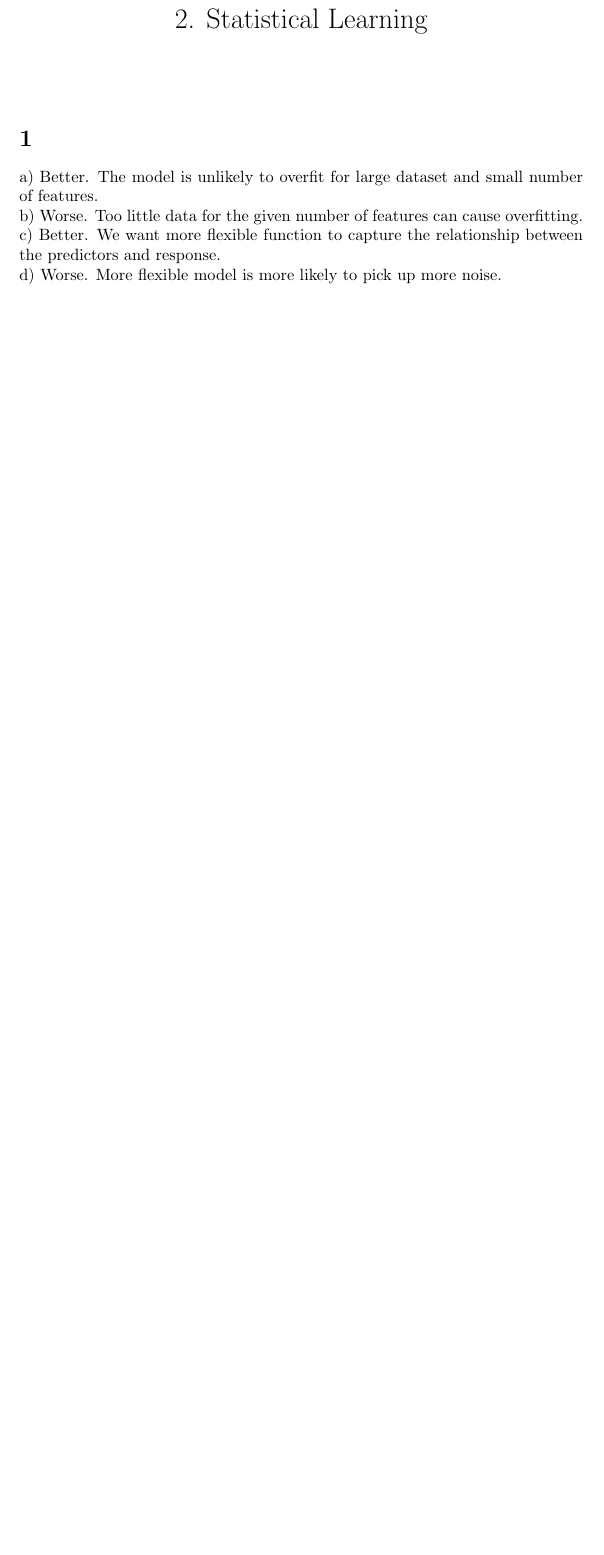
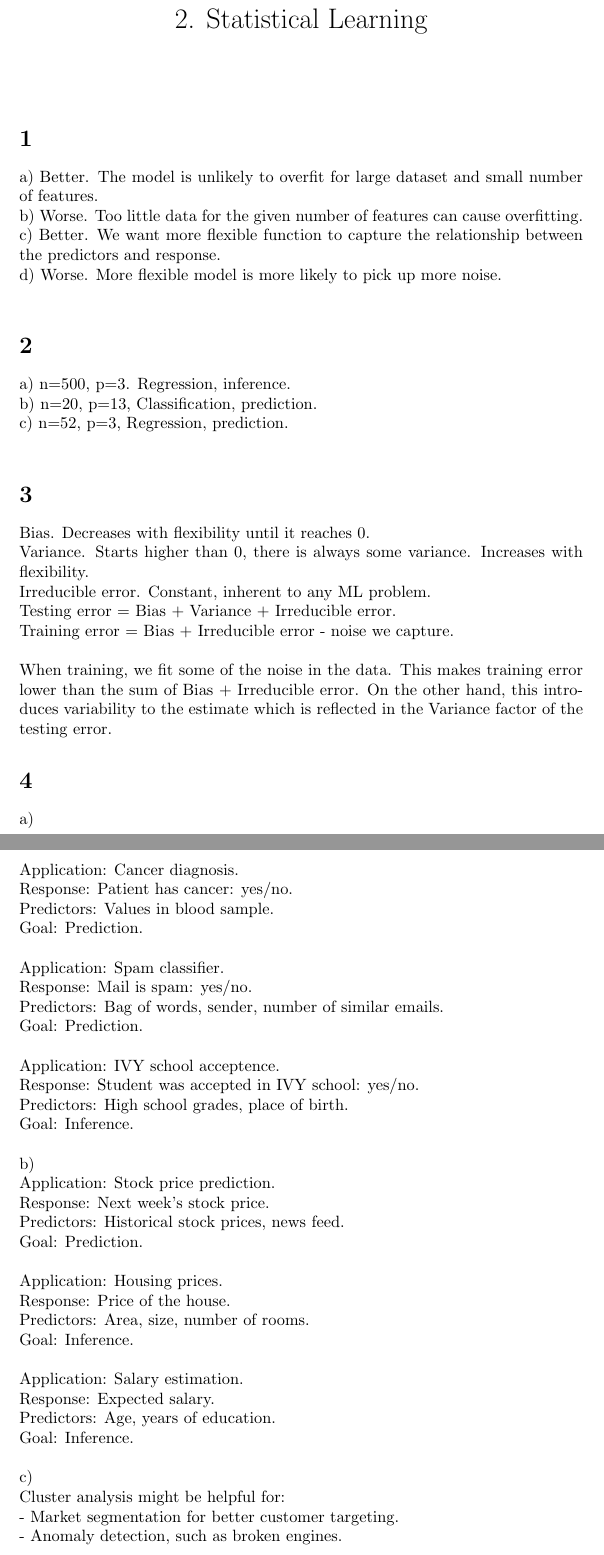
Before and after one commit to Neithrik/ISL, a LaTeX document (2_statistical_learning.tex): part of the page before the commit and two parts of pages 1 and 2 of 3 after it, the two joined at a grey line, cut so that both start at the same text, the shorter picture padded with empty space. Compiled offline with pdfLaTeX.

Commit message:
Adding PDF.

```diff
--- a/2_statistical_learning.tex
+++ b/2_statistical_learning.tex
@@ -10,3 +11,62 @@ b) Worse. Too little data for the given number of features can cause overfitting
 c) Better. We want more flexible function to capture the relationship between the predictors and response. \\
 d) Worse. More flexible model is more likely to pick up more noise. \\
 
+\section{}
+
+a) n=500, p=3. Regression, inference. \\
+b) n=20, p=13, Classification, prediction. \\
+c) n=52, p=3, Regression, prediction. \\
+
+\section{}
+
+Bias. Decreases with flexibility until it reaches 0. \\
+Variance. Starts higher than 0, there is always some variance. Increases with flexibility. \\
+Irreducible error. Constant, inherent to any ML problem. \\
+Testing error = Bias + Variance + Irreducible error. \\
+Training error = Bias + Irreducible error - noise we capture. \\
+
+When training, we fit some of the noise in the data. This makes training error lower than the sum
+of Bias + Irreducible error. On the other hand, this introduces variability to the estimate which
+is reflected in the Variance factor of the testing error.
+
+\section{}
+
+a)
+
+Application: Cancer diagnosis. \\
+Response: Patient has cancer: yes/no. \\
+Predictors: Values in blood sample. \\
+Goal: Prediction. \\
+
+Application: Spam classifier. \\
+Response: Mail is spam: yes/no. \\
+Predictors: Bag of words, sender, number of similar emails. \\
+Goal: Prediction. \\
+
+Application: IVY school acceptence. \\
+Response: Student was accepted in IVY school: yes/no. \\
+Predictors: High school grades, place of birth. \\
+Goal: Inference. \\
+
+b)
+
+Application: Stock price prediction. \\
+Response: Next week's stock price. \\
+Predictors: Historical stock prices, news feed. \\
+Goal: Prediction. \\
+
+Application: Housing prices. \\
+Response: Price of the house. \\
+Predictors: Area, size, number of rooms. \\
+Goal: Inference. \\
+
+Application: Salary estimation. \\
+Response: Expected salary. \\
+Predictors: Age, years of education. \\
+Goal: Inference. \\
+
+c)
+
+Cluster analysis might be helpful for: \\
+ - Market segmentation for better customer targeting. \\
+ - Anomaly detection, such as broken engines. \\
```
Also changed, not shown: 2_statistical_learning.pdf (added), 2_statistical_learning.tex (44 more changed lines), 7 other files.
